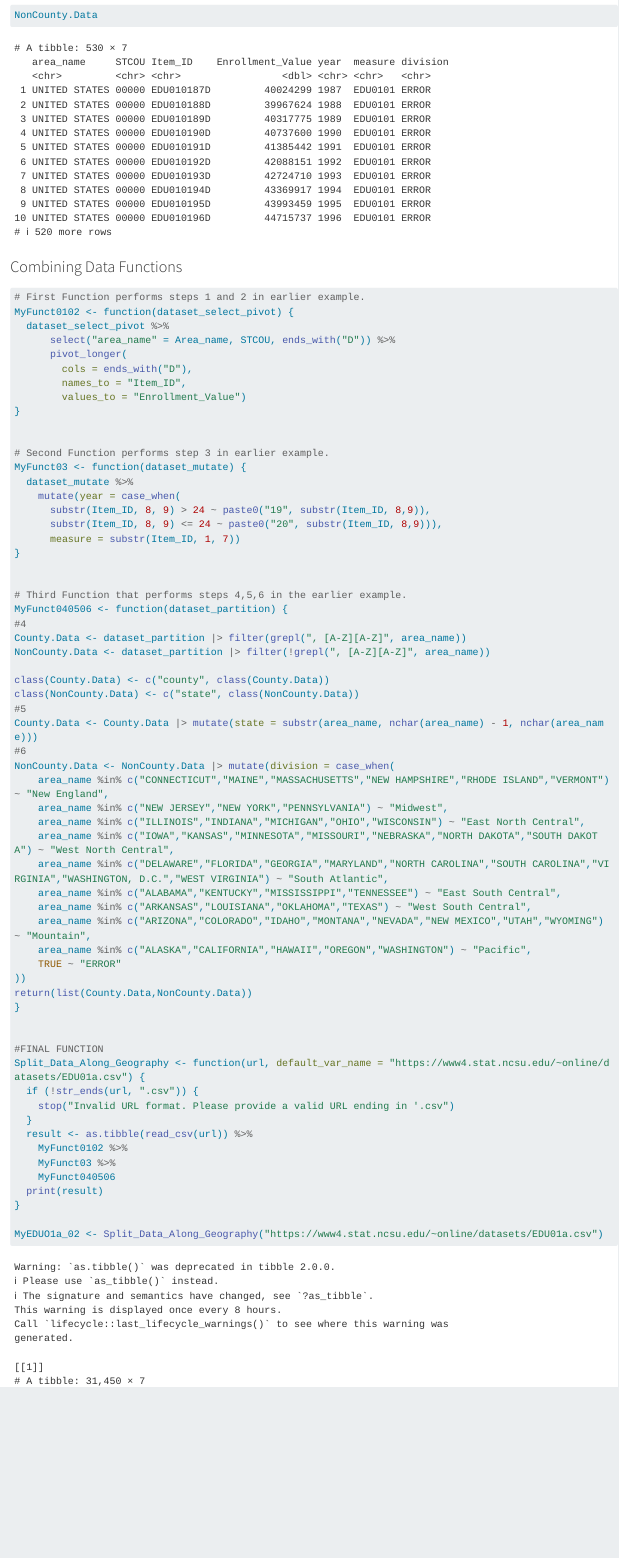
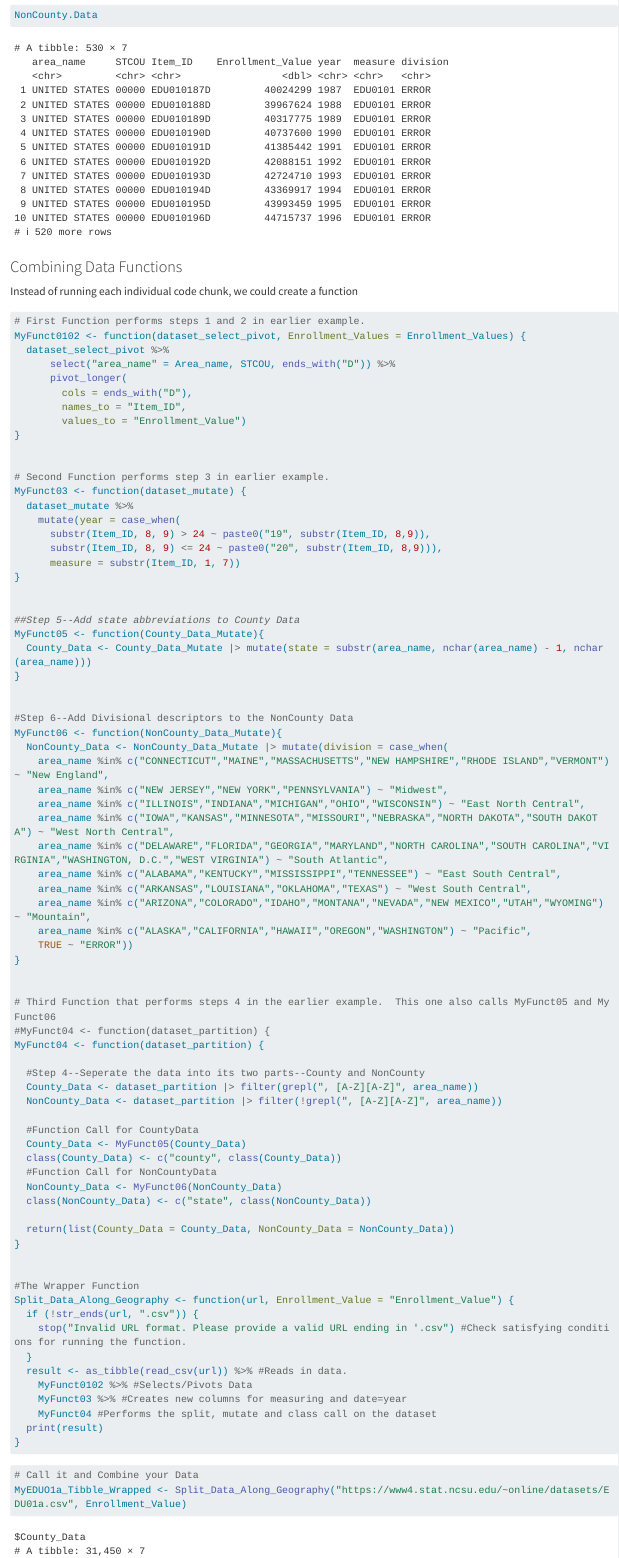
Before and after one commit to Bakerman1982/ST558_Project_1, a Quarto document (Project_01_Proof.qmd): the page in a window 1100 px wide, from 5070 px down. Rendered offline with R 4.5, knitr and Pandoc in place of Quarto, with nearby package versions; long lines of code are wrapped.

Commit message:
Amended the functional code for section 2.  Small Narrative changes.

````diff
--- a/Project_01_Proof.qmd
+++ b/Project_01_Proof.qmd
@@ -100,11 +100,17 @@ County.Data
 NonCounty.Data
 ```
 
+
+
+
+
 ### Combining Data Functions
+
+Instead of running each individual code chunk, we could create a function
 
 ```{r}
 # First Function performs steps 1 and 2 in earlier example.
-MyFunct0102 <- function(dataset_select_pivot) {
+MyFunct0102 <- function(dataset_select_pivot, Enrollment_Values = Enrollment_Values) {
   dataset_select_pivot %>%
       select("area_name" = Area_name, STCOU, ends_with("D")) %>%
       pivot_longer(
@@ -124,18 +130,15 @@ MyFunct03 <- function(dataset_mutate) {
 }
 
 
-# Third Function that performs steps 4,5,6 in the earlier example.
-MyFunct040506 <- function(dataset_partition) {
-#4
-County.Data <- dataset_partition |> filter(grepl(", [A-Z][A-Z]", area_name))
-NonCounty.Data <- dataset_partition |> filter(!grepl(", [A-Z][A-Z]", area_name))
+##Step 5--Add state abbreviations to County Data
+MyFunct05 <- function(County_Data_Mutate){
+  County_Data <- County_Data_Mutate |> mutate(state = substr(area_name, nchar(area_name) - 1, nchar(area_name)))
+}
 
-class(County.Data) <- c("county", class(County.Data))
-class(NonCounty.Data) <- c("state", class(NonCounty.Data))
-#5
-County.Data <- County.Data |> mutate(state = substr(area_name, nchar(area_name) - 1, nchar(area_name)))
-#6
-NonCounty.Data <- NonCounty.Data |> mutate(division = case_when(
+
+#Step 6--Add Divisional descriptors to the NonCounty Data
+MyFunct06 <- function(NonCounty_Data_Mutate){
+  NonCounty_Data <- NonCounty_Data_Mutate |> mutate(division = case_when(
     area_name %in% c("CONNECTICUT","MAINE","MASSACHUSETTS","NEW HAMPSHIRE","RHODE ISLAND","VERMONT") ~ "New England",
     area_name %in% c("NEW JERSEY","NEW YORK","PENNSYLVANIA") ~ "Midwest",
     area_name %in% c("ILLINOIS","INDIANA","MICHIGAN","OHIO","WISCONSIN") ~ "East North Central",
@@ -145,22 +148,37 @@ NonCounty.Data <- NonCounty.Data |> mutate(division = case_when(
     area_name %in% c("ARKANSAS","LOUISIANA","OKLAHOMA","TEXAS") ~ "West South Central",
     area_name %in% c("ARIZONA","COLORADO","IDAHO","MONTANA","NEVADA","NEW MEXICO","UTAH","WYOMING") ~ "Mountain",
     area_name %in% c("ALASKA","CALIFORNIA","HAWAII","OREGON","WASHINGTON") ~ "Pacific",
-    TRUE ~ "ERROR"
-))
-return(list(County.Data,NonCounty.Data))
+    TRUE ~ "ERROR"))
 }
 
 
-#FINAL FUNCTION
-Split_Data_Along_Geography <- function(url, default_var_name = "https://www4.stat.ncsu.edu/~online/datasets/EDU01a.csv") {
+# Third Function that performs steps 4 in the earlier example.  This one also calls MyFunct05 and MyFunct06
+#MyFunct04 <- function(dataset_partition) {
+MyFunct04 <- function(dataset_partition) {
+
+  #Step 4--Seperate the data into its two parts--County and NonCounty
+  County_Data <- dataset_partition |> filter(grepl(", [A-Z][A-Z]", area_name))
+  NonCounty_Data <- dataset_partition |> filter(!grepl(", [A-Z][A-Z]", area_name))
+
+  #Function Call for CountyData
+  County_Data <- MyFunct05(County_Data)
+  class(County_Data) <- c("county", class(County_Data))
+  #Function Call for NonCountyData
+  NonCounty_Data <- MyFunct06(NonCounty_Data)
+  class(NonCounty_Data) <- c("state", class(NonCounty_Data))
+
+  return(list(County_Data = County_Data, NonCounty_Data = NonCounty_Data))
+}
+
+
+#The Wrapper Function
+Split_Data_Along_Geography <- function(url, Enrollment_Value = "Enrollment_Value") {
   if (!str_ends(url, ".csv")) {
-    stop("Invalid URL format. Please provide a valid URL ending in '.csv")
+    stop("Invalid URL format. Please provide a valid URL ending in '.csv") #Check satisfying conditions for running the function.
   }
-  result <- as.tibble(read_csv(url)) %>%
-    MyFunct0102 %>%
-    MyFunct03 %>%
-    MyFunct040506
+  result <- as_tibble(read_csv(url)) %>% #Reads in data.
+    MyFunct0102 %>% #Selects/Pivots Data
+    MyFunct03 %>% #Creates new columns for measuring and date=year
+    MyFunct04 #Performs the split, mutate and class call on the dataset
   print(result)
 }
-
-MyEDUO1a_02 <- Split_Data_Along_Geography("https://www4.stat.ncsu.edu/~online/datasets/EDU01a.csv")
@@ -171,2 +186,5 @@ Reconstituted_MyEDU01b <- dplyr::bind_rows(MyEDUO1b_02)
 
 
+```{r}
+# Call it and Combine your Data
+MyEDUO1a_Tibble_Wrapped <- Split_Data_Along_Geography("https://www4.stat.ncsu.edu/~online/datasets/EDU01a.csv", Enrollment_Value)
````
Also changed, not shown: Project_01_Proof.html, Project_01_Proof.qmd (19 more changed lines).
